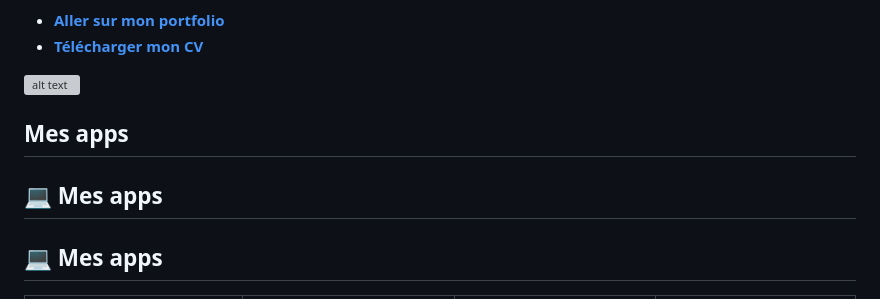
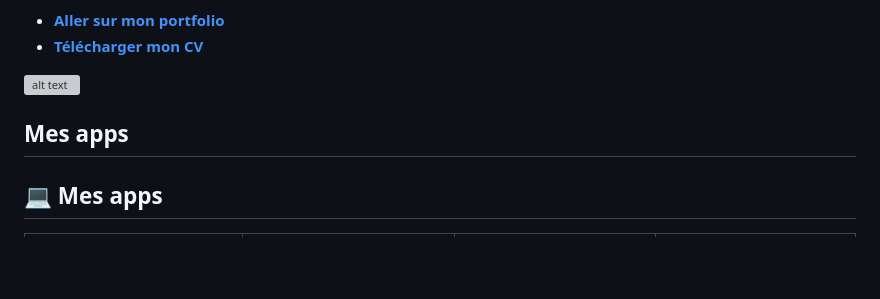
Before and after one commit to yanis26x/yanis26x, a Markdown page: README.md, the part around the change. GitHub-like rendering; blank space fills up the shorter version; grey boxes are pictures that could not be loaded.

```diff
--- a/README.md
+++ b/README.md
@@ -9,8 +9,6 @@ I plan to release it someday, stay tuned!
 ![alt text](https://github.com/yanis26x/yanis26x/blob/index/OsakiScreen2.jpg)
 
 ## Mes apps
-## 💻 Mes apps
-
 ## 💻 Mes apps
 
 <table>
```
